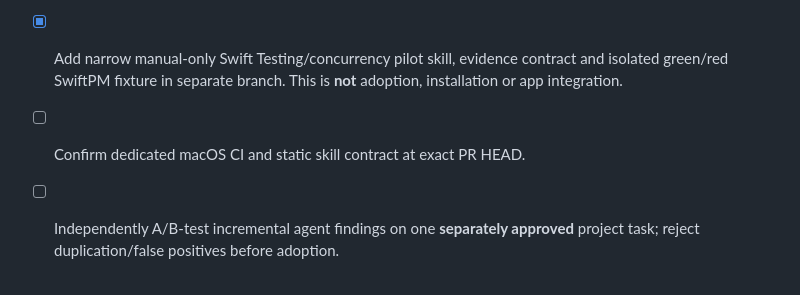
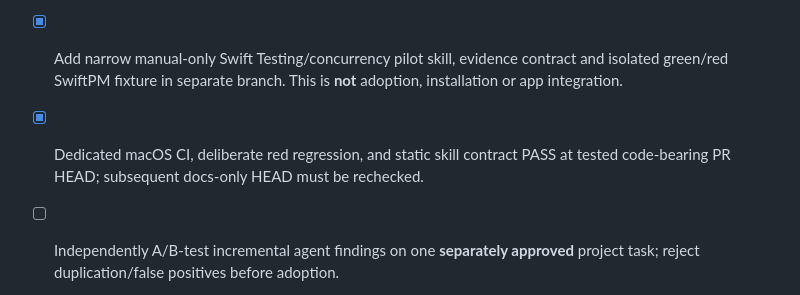
Before and after one commit to cloverwoodstudio/codex-game-dev-library, a Markdown page: research/backlog.md, the part around the change. Rendered like a GitHub page.

Commit message:
docs(swift): mark scoped pilot CI proof complete while keeping adoption pending

```diff
--- a/research/backlog.md
+++ b/research/backlog.md
@@ -138,6 +138,6 @@ Shared-lock implementation scope and evidence boundaries: [2026-09-22 adoption](
 
 - [x] Audit overlap with installed Apple platform skill, CRYVIQ's project-pinned `swiftui-pro`, shared test/release playbooks and optional upstream Swift Concurrency Pro; see [pilot audit](swift-testing-concurrency-pilot-2026-10-13.md).
 - [x] Add narrow manual-only Swift Testing/concurrency pilot skill, evidence contract and isolated green/red SwiftPM fixture in separate branch. This is **not** adoption, installation or app integration.
-- [ ] Confirm dedicated macOS CI and static skill contract at exact PR HEAD.
+- [x] Dedicated macOS CI, deliberate red regression, and static skill contract PASS at tested code-bearing PR HEAD; subsequent docs-only HEAD must be rechecked.
 - [ ] Independently A/B-test incremental agent findings on one **separately approved** project task; reject duplication/false positives before adoption.
 - [ ] Owner REVIEW/decision; do not MERGE or install globally from the pilot alone.
```
